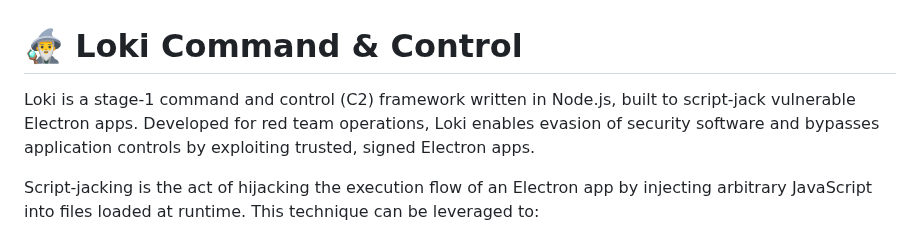
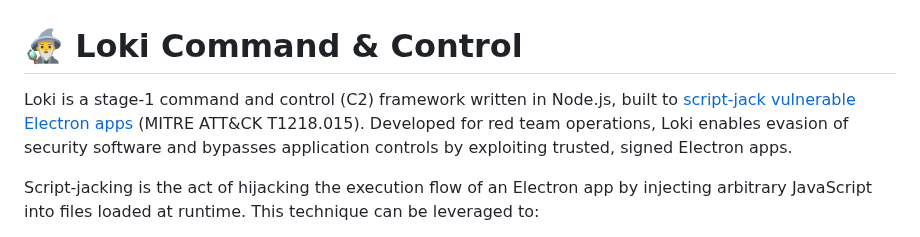
Before and after one commit to yakuzamack/Loki, a Markdown page: README.md, the part around the change. Drawn GitHub-style.

```diff
--- a/README.md
+++ b/README.md
@@ -1,5 +1,5 @@
 # 🧙‍♂️ Loki Command & Control
-Loki is a stage-1 command and control (C2) framework written in Node.js, built to script-jack vulnerable Electron apps. Developed for red team operations, Loki enables evasion of security software and bypasses application controls by exploiting trusted, signed Electron apps.
+Loki is a stage-1 command and control (C2) framework written in Node.js, built to [script-jack vulnerable Electron apps](https://attack.mitre.org/techniques/T1218/015/) (MITRE ATT&CK T1218.015). Developed for red team operations, Loki enables evasion of security software and bypasses application controls by exploiting trusted, signed Electron apps.
 
 Script-jacking is the act of hijacking the execution flow of an Electron app by injecting arbitrary JavaScript into files loaded at runtime. This technique can be leveraged to:
 - Backdoor the Electron app
```
